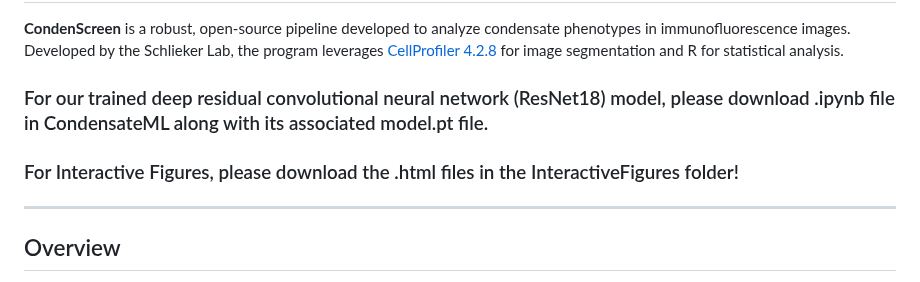
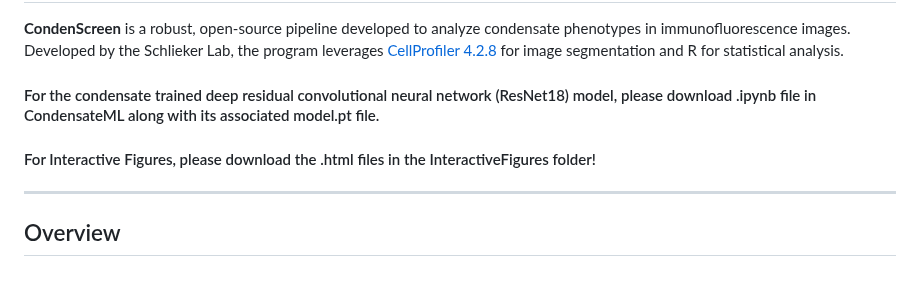
Before and after one commit to dylanpoch/Condenscreen, a Markdown page: README.md, the part around the change. GitHub-like rendering.

Commit message:
Update headings for clarity in README.md

```diff
--- a/README.md
+++ b/README.md
@@ -4,8 +4,8 @@
 
 **CondenScreen** is a robust, open-source pipeline developed to analyze condensate phenotypes in immunofluorescence images. Developed by the Schlieker Lab, the program leverages [CellProfiler 4.2.8](https://cellprofiler.org/) for image segmentation and R for statistical analysis.
 
-### For our trained deep residual convolutional neural network (ResNet18) model, please download .ipynb file in CondensateML along with its associated model.pt file.
-### For Interactive Figures, please download the .html files in the InteractiveFigures folder!
+#### For the condensate trained deep residual convolutional neural network (ResNet18) model, please download .ipynb file in CondensateML along with its associated model.pt file.
+#### For Interactive Figures, please download the .html files in the InteractiveFigures folder!
 ---
 
 ## Overview
```
